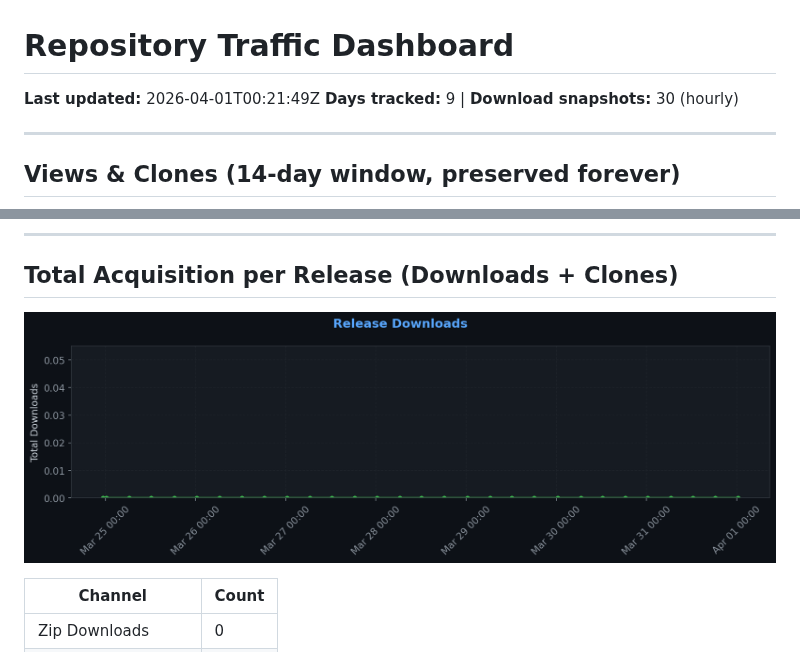
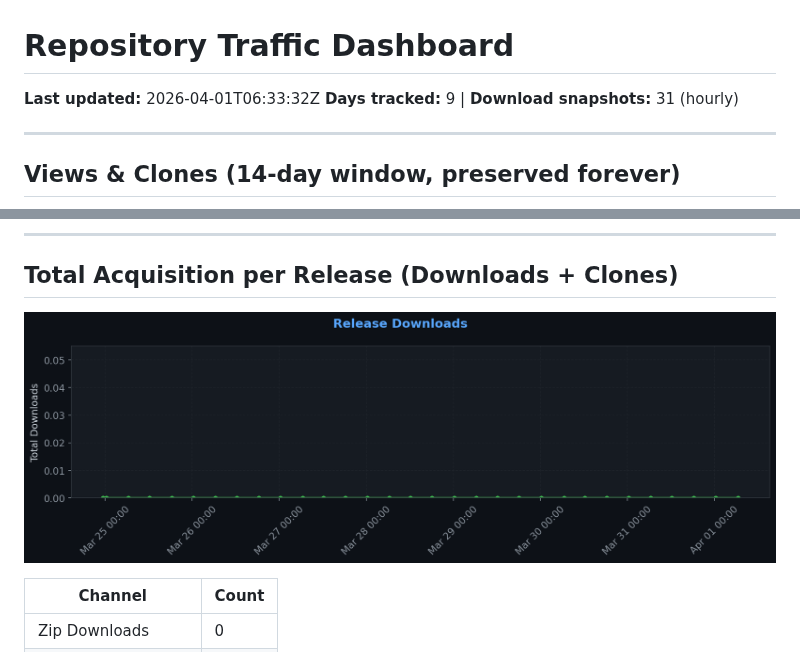
Before and after one commit to XelaNull/pushling, a Markdown page: .github/traffic/SUMMARY.md, 2 parts joined by grey strips. GitHub-like rendering; pictures changed too: .github/traffic/charts/downloads.png.

Commit message:
chore: Full traffic snapshot 2026-04-01_06:33

```diff
--- a/.github/traffic/SUMMARY.md
+++ b/.github/traffic/SUMMARY.md
@@ -1,7 +1,7 @@
 # Repository Traffic Dashboard
 
-**Last updated:** 2026-04-01T00:21:49Z
-**Days tracked:** 9 | **Download snapshots:** 30 (hourly)
+**Last updated:** 2026-04-01T06:33:32Z
+**Days tracked:** 9 | **Download snapshots:** 31 (hourly)
 
 ---
 
```
Also changed, not shown: 2 other files.
